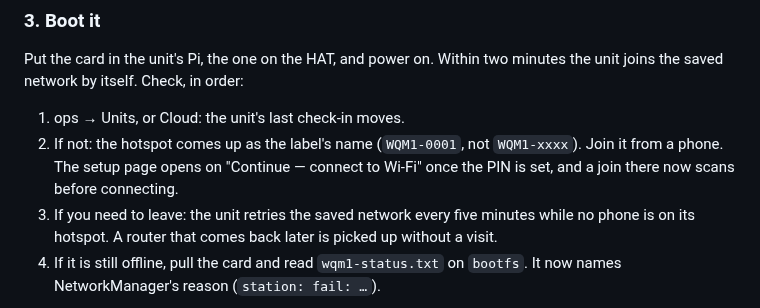
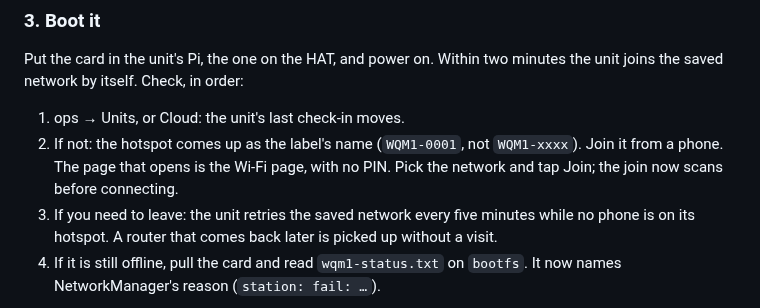
Before and after one commit to BlueSignal-XYZ/wqm-1, a Markdown page: docs/field-recard.md, the part around the change. GitHub-like rendering.

Commit message:
Re-card runbook: the hotspot now opens straight on the Wi-Fi page
Co-Authored-By: Claude Opus 5.5 <noreply@anthropic.com>
Claude-Session: https://claude.ai/code/session_01KEnawFF9EKhCsTBMrYnrCP

```diff
--- a/docs/field-recard.md
+++ b/docs/field-recard.md
@@ -105,9 +105,9 @@ two minutes the unit joins the saved network by itself. Check, in order:
 
 1. ops → Units, or Cloud: the unit's last check-in moves.
 2. If not: the hotspot comes up as the label's name (`WQM1-0001`, not
-   `WQM1-xxxx`). Join it from a phone. The setup page opens on
-   "Continue — connect to Wi-Fi" once the PIN is set, and a join there
-   now scans before connecting.
+   `WQM1-xxxx`). Join it from a phone. The page that opens is the Wi-Fi
+   page, with no PIN. Pick the network and tap Join; the join now scans
+   before connecting.
 3. If you need to leave: the unit retries the saved network every five
    minutes while no phone is on its hotspot. A router that comes back
    later is picked up without a visit.
```
